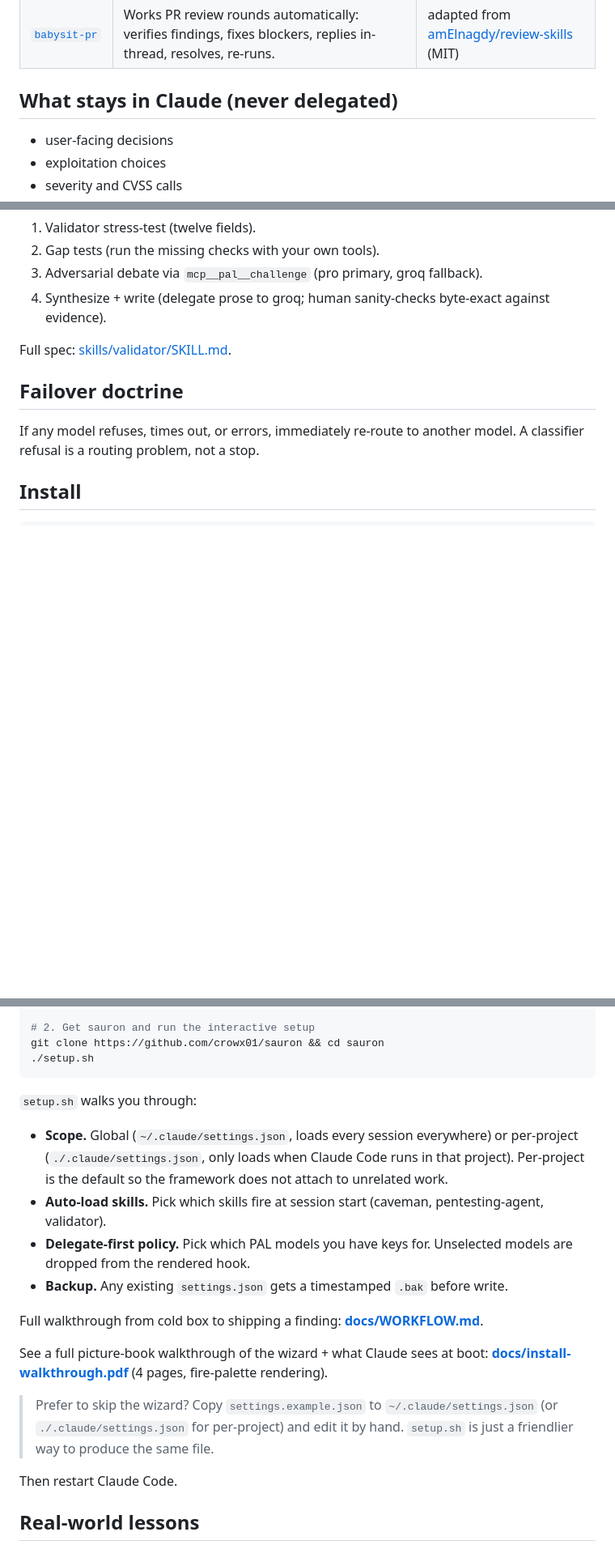
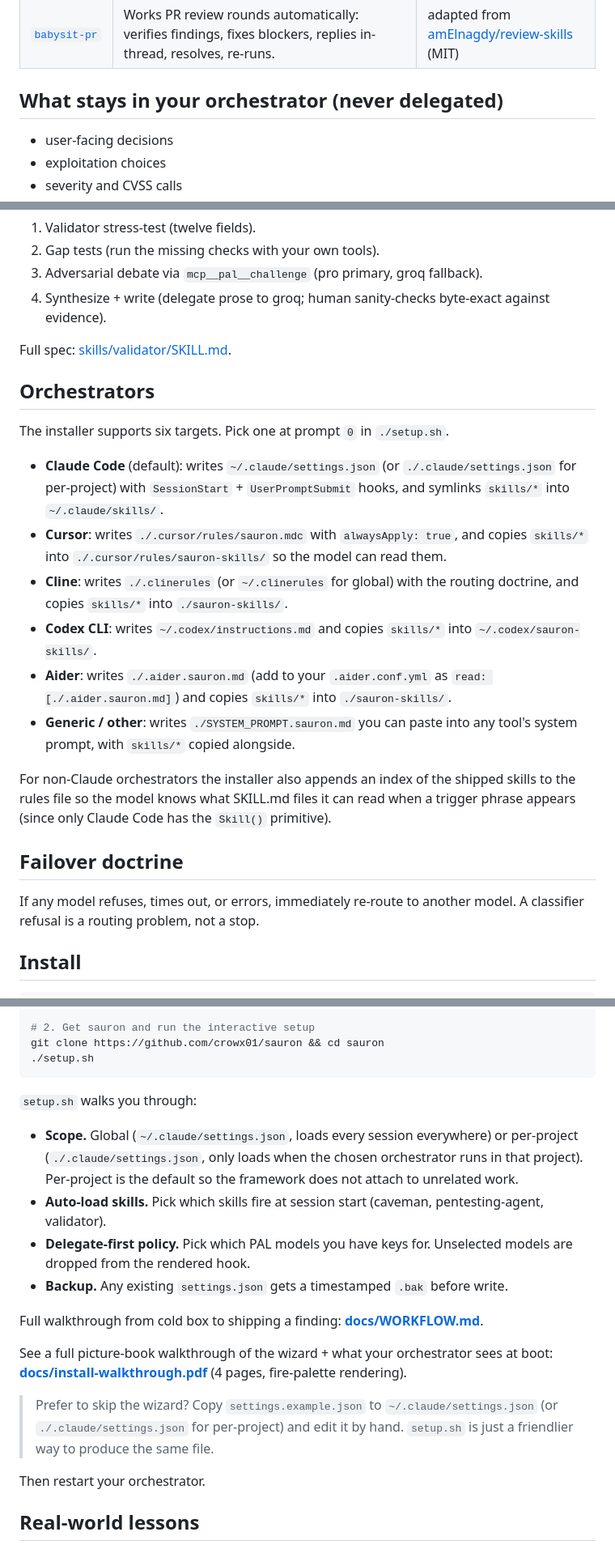
Before and after one commit to crowx01/sauron, a Markdown page: README.md, 3 parts joined by grey strips. Shown at 81% size. Rendered like a GitHub page; blank space fills up the shorter version.

Commit message:
docs: rewrite README to be orchestrator-agnostic; add Orchestrators section; update repo description

````diff
--- a/README.md
+++ b/README.md
@@ -22,7 +22,7 @@ Sauron is a framework of Claude Code skills that turns Claude Opus into the pupp
 | [`debate-review`](skills/debate-review/SKILL.md) | Two-model debate review of a GitHub PR, GitLab MR, or Azure DevOps PR. Posts inline P0/P1/P2 comments from your own gh/glab/az. | adapted from [amElnagdy/review-skills](https://github.com/amElnagdy/review-skills) (MIT) |
 | [`babysit-pr`](skills/babysit-pr/SKILL.md) | Works PR review rounds automatically: verifies findings, fixes blockers, replies in-thread, resolves, re-runs. | adapted from [amElnagdy/review-skills](https://github.com/amElnagdy/review-skills) (MIT) |
 
-## What stays in Claude (never delegated)
+## What stays in your orchestrator (never delegated)
 
 - user-facing decisions
 - exploitation choices
@@ -51,6 +51,19 @@ Full matrix: [skills/pal-router/model-map.md](skills/pal-router/model-map.md).
 
 Full spec: [skills/validator/SKILL.md](skills/validator/SKILL.md).
 
+## Orchestrators
+
+The installer supports six targets. Pick one at prompt `0` in `./setup.sh`.
+
+- **Claude Code** (default): writes `~/.claude/settings.json` (or `./.claude/settings.json` for per-project) with `SessionStart` + `UserPromptSubmit` hooks, and symlinks `skills/*` into `~/.claude/skills/`.
+- **Cursor**: writes `./.cursor/rules/sauron.mdc` with `alwaysApply: true`, and copies `skills/*` into `./.cursor/rules/sauron-skills/` so the model can read them.
+- **Cline**: writes `./.clinerules` (or `~/.clinerules` for global) with the routing doctrine, and copies `skills/*` into `./sauron-skills/`.
+- **Codex CLI**: writes `~/.codex/instructions.md` and copies `skills/*` into `~/.codex/sauron-skills/`.
+- **Aider**: writes `./.aider.sauron.md` (add to your `.aider.conf.yml` as `read: [./.aider.sauron.md]`) and copies `skills/*` into `./sauron-skills/`.
+- **Generic / other**: writes `./SYSTEM_PROMPT.sauron.md` you can paste into any tool's system prompt, with `skills/*` copied alongside.
+
+For non-Claude orchestrators the installer also appends an index of the shipped skills to the rules file so the model knows what SKILL.md files it can read when a trigger phrase appears (since only Claude Code has the `Skill()` primitive).
+
 ## Failover doctrine
 
 If any model refuses, times out, or errors, immediately re-route to another model. A classifier refusal is a routing problem, not a stop.
@@ -67,18 +80,18 @@ git clone https://github.com/crowx01/sauron && cd sauron
 ```
 
 `setup.sh` walks you through:
-- **Scope.** Global (`~/.claude/settings.json`, loads every session everywhere) or per-project (`./.claude/settings.json`, only loads when Claude Code runs in that project). Per-project is the default so the framework does not attach to unrelated work.
+- **Scope.** Global (`~/.claude/settings.json`, loads every session everywhere) or per-project (`./.claude/settings.json`, only loads when the chosen orchestrator runs in that project). Per-project is the default so the framework does not attach to unrelated work.
 - **Auto-load skills.** Pick which skills fire at session start (caveman, pentesting-agent, validator).
 - **Delegate-first policy.** Pick which PAL models you have keys for. Unselected models are dropped from the rendered hook.
 - **Backup.** Any existing `settings.json` gets a timestamped `.bak` before write.
 
 Full walkthrough from cold box to shipping a finding: **[docs/WORKFLOW.md](docs/WORKFLOW.md)**.
 
-See a full picture-book walkthrough of the wizard + what Claude sees at boot: **[docs/install-walkthrough.pdf](docs/install-walkthrough.pdf)** (4 pages, fire-palette rendering).
+See a full picture-book walkthrough of the wizard + what your orchestrator sees at boot: **[docs/install-walkthrough.pdf](docs/install-walkthrough.pdf)** (4 pages, fire-palette rendering).
 
 > Prefer to skip the wizard? Copy `settings.example.json` to `~/.claude/settings.json` (or `./.claude/settings.json` for per-project) and edit it by hand. `setup.sh` is just a friendlier way to produce the same file.
 
-Then restart Claude Code.
+Then restart your orchestrator.
 
 ## Real-world lessons
 
````
Also changed, not shown: other parts of README.md (+1 -1 lines).
